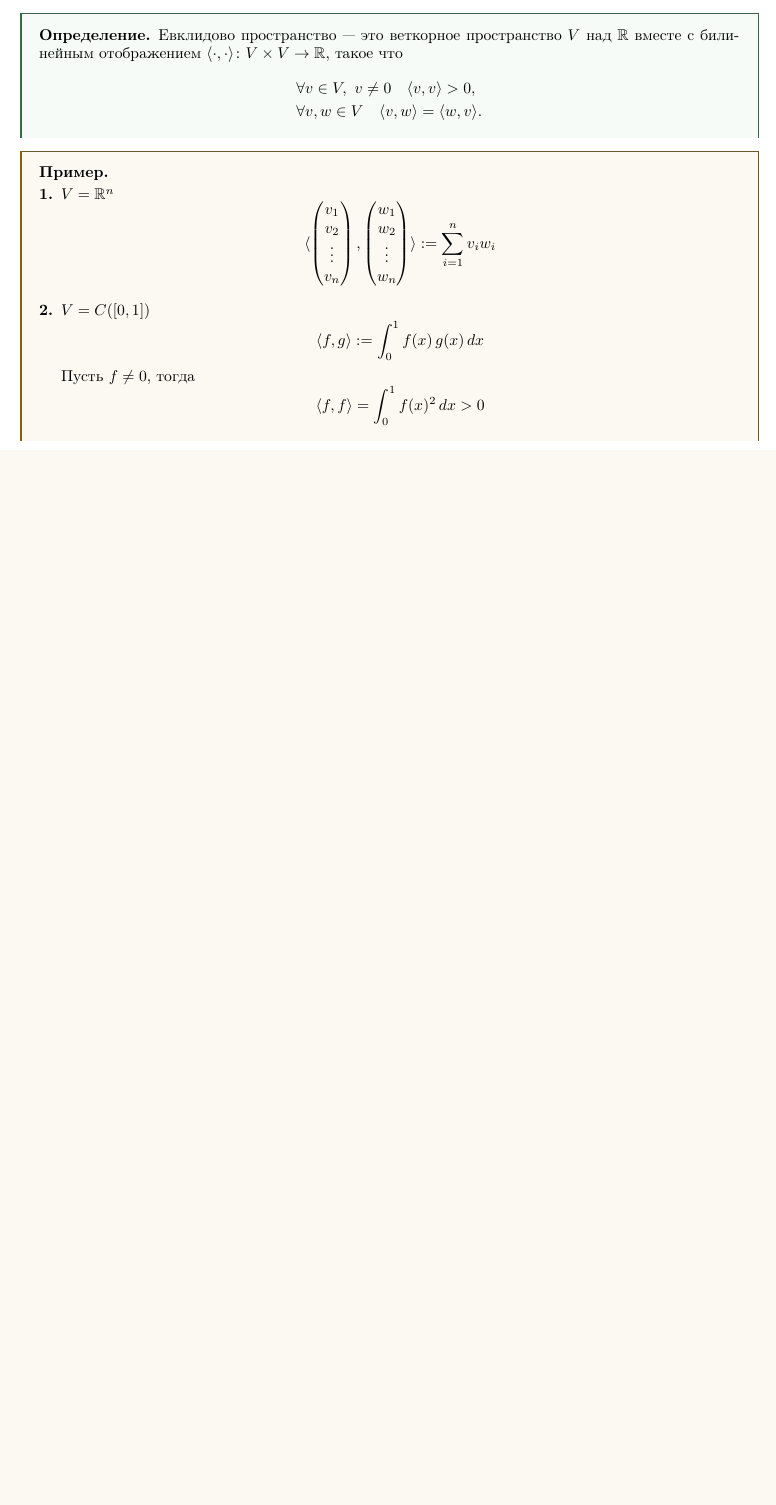
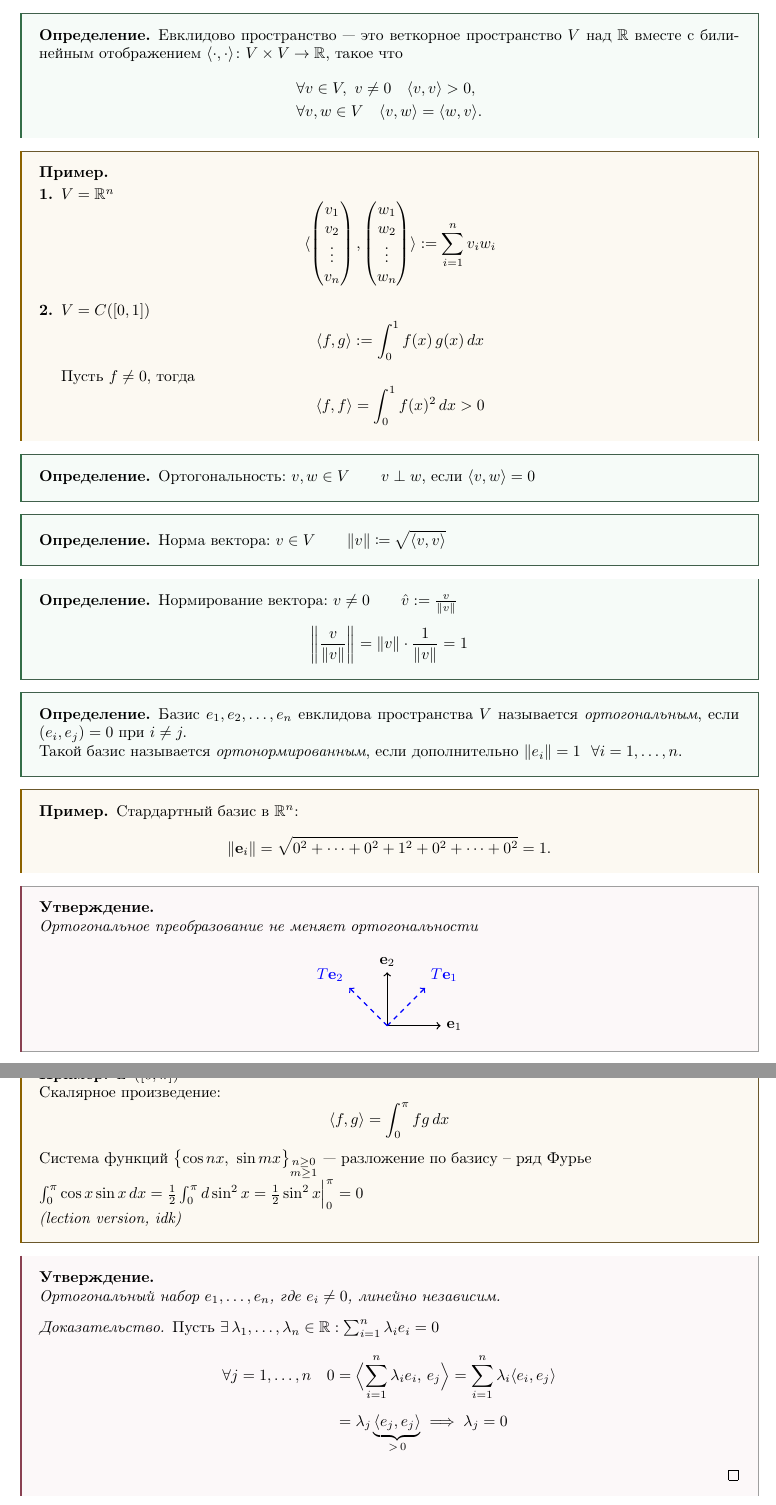
Before and after one commit to ivanshemidko/algebra-notes, a LaTeX document (s2/main.tex, which reads s2/themes/theme1.tex): part of page 2 of 2 before the commit and two parts of pages 2 and 3 of 3 after it, the two joined at a grey line, cut so that both start at the same text, the shorter picture padded with empty space. Compiled offline with pdfLaTeX.

Commit message:
Start lecture 1

```diff
--- a/s2/themes/theme1.tex
+++ b/s2/themes/theme1.tex
@@ -30,3 +30,91 @@
             \langle f, f\rangle = \int_0^1 f(x)^2\, dx > 0
             \]
 \end{examplelist}
+
+
+\begin{definition}
+    Ортогональность:
+    $v, w \in V \qquad v \perp w$, если $\langle v,w\rangle = 0$
+\end{definition}
+
+\begin{definition}
+    Норма вектора:
+    $v \in V \qquad \lVert v \rVert \coloneqq \sqrt{\langle v, v \rangle}$
+\end{definition}
+
+\begin{definition}
+    Нормирование вектора:
+    $v \neq 0 \qquad \hat{v} := \frac{v}{\|v\|}$
+
+    \[
+        \left\lVert \frac{v}{\|v\|} \right\rVert
+        = \|v\| \cdot
+        \frac{1}{\|v\|} = 1
+    \]
+\end{definition}
+
+
+\begin{definition}
+    Базис $e_1, e_2, \dots , e_n$ евклидова пространства $V$ называется \emph{ортогональным}, если $(e_i, e_j) = 0$ при $i \neq j.\\$
+    Такой базис называется \emph{ортонормированным}, если дополнительно $\|e_i\| = 1 \ \ \forall i = 1, \dots ,n.$
+\end{definition}
+
+\begin{example}
+    Стардартный базис в $\mathbb{R}^n$:
+    \[
+    \|\mathbf{e}_i\| = \sqrt{0^2 + \cdots + 0^2 + 1^2 + 0^2 + \cdots + 0^2} = 1.
+    \]
+\end{example}
+
+\begin{stmt}
+    Ортогональное преобразование не меняет ортогональности
+
+  \begin{center}
+    \begin{tikzpicture}
+      % твой tikz-код
+      \draw[->, thick] (0,0) -- (1.2,0) node[right] {$\mathbf{e}_1$};
+      \draw[->, thick] (0,0) -- (0,1.2) node[above] {$\mathbf{e}_2$};
+      \draw[->, thick, dashed, blue] (0,0) -- (0.85,0.85) node[above right] {$T\mathbf{e}_1$};
+      \draw[->, thick, dashed, blue] (0,0) -- (-0.85,0.85) node[above left]  {$T\mathbf{e}_2$};
+    \end{tikzpicture}
+  \end{center}
+\end{stmt}
+
+
+\begin{example}
+
+$L^2([0,\pi])$
+
+Скалярное произведение:
+\[
+\langle f,g\rangle = \int_0^\pi fg\,dx
+\]
+
+Система функций $\bigl\{\cos nx,\ \sin mx\bigr\}_{\substack{n \geq 0 \\ m \geq 1}}$
+--- разложение по базису -- ряд Фурье
+
+
+$\int_0^\pi \cos x \sin x \, dx = \frac{1}{2} \int_0^\pi d\sin^2 x =
+\frac{1}{2} \sin^2 x \Big|_0^\pi = 0 $
+\par
+
+\emph{(lection version, idk)}
+
+% $\int_0^\pi \cos x \sin x \, dx = \frac{1}{2} \int_0^\pi \sin 2x \, dx =
+% -\frac{1}{4} \cos 2x \Big|_0^\pi = -\frac{1}{4} (1 - 1) = 0$
+\end{example}
+
+
+\begin{stmt}
+    Ортогональный набор $e_1, \dots, e_n$, где $e_i \neq 0$, линейно независим.
+    \begin{proof}
+        Пусть $\exists\, \lambda_1, \dots, \lambda_n \in \mathbb{R} : \sum_{i=1}^{n} \lambda_i e_i = 0$
+        \begin{align*}
+            \forall j = 1,\dots,n \quad
+            0 &= \Bigl\langle \sum_{i=1}^{n}\lambda_i e_i,\, e_j\Bigr\rangle
+               = \sum_{i=1}^{n} \lambda_i \langle e_i, e_j\rangle \\[4pt]
+              &= \lambda_j \underbrace{\langle e_j, e_j\rangle}_{>\,0}
+               \implies \lambda_j = 0
+        \end{align*}
+    \end{proof}
+\end{stmt}
```
Also changed, not shown: s2/themes/theme1.tex (37 more changed lines).
